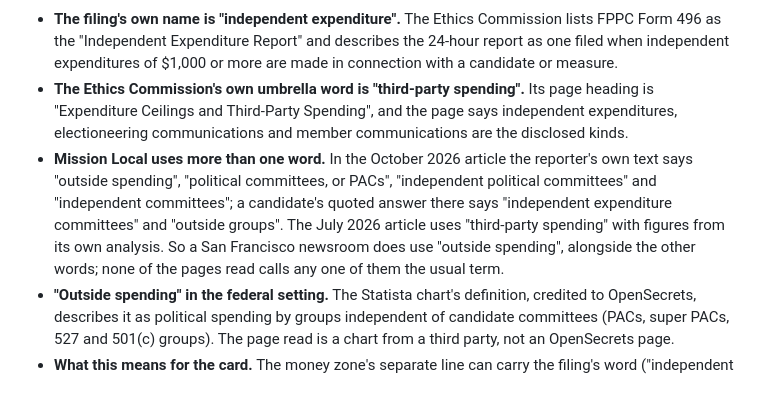
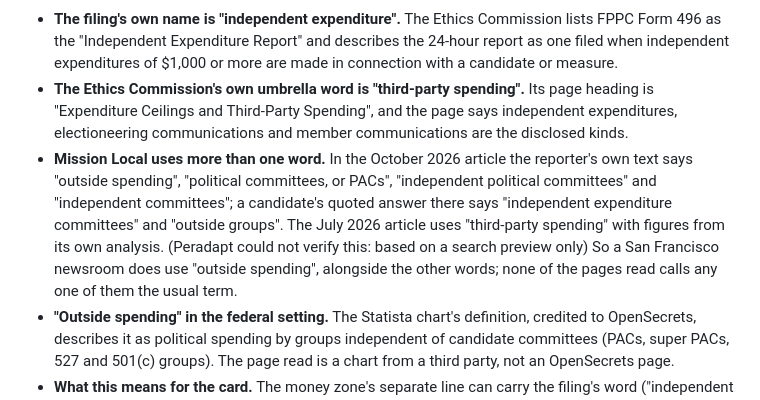
Before and after one commit to bhs/quidproquote, a Markdown page: discovery/pairing-name-options/comparable-sites.md, the part around the change. Rendered like a GitHub page.

Commit message:
Mark what Peradapt could not verify in Pairing name options's findings
Peradapt doubted these claims, and being wrong about them would change no answer the findings were asked for, so it marked each in place rather than asking:
- comparable-sites.md says Mission Local's July 2026 article uses 'third-party spending' for its own totals. (discovery/pairing-name-options/comparable-sites.md)

```diff
--- a/discovery/pairing-name-options/comparable-sites.md
+++ b/discovery/pairing-name-options/comparable-sites.md
@@ -68,7 +68,7 @@ Read: the SF Ethics Commission's list of forms (https://sfethics.org/guidance/ca
 
 - **The filing's own name is "independent expenditure".** The Ethics Commission lists FPPC Form 496 as the "Independent Expenditure Report" and describes the 24-hour report as one filed when independent expenditures of $1,000 or more are made in connection with a candidate or measure.
 - **The Ethics Commission's own umbrella word is "third-party spending".** Its page heading is "Expenditure Ceilings and Third-Party Spending", and the page says independent expenditures, electioneering communications and member communications are the disclosed kinds.
-- **Mission Local uses more than one word.** In the October 2026 article the reporter's own text says "outside spending", "political committees, or PACs", "independent political committees" and "independent committees"; a candidate's quoted answer there says "independent expenditure committees" and "outside groups". The July 2026 article uses "third-party spending" with figures from its own analysis. So a San Francisco newsroom does use "outside spending", alongside the other words; none of the pages read calls any one of them the usual term.
+- **Mission Local uses more than one word.** In the October 2026 article the reporter's own text says "outside spending", "political committees, or PACs", "independent political committees" and "independent committees"; a candidate's quoted answer there says "independent expenditure committees" and "outside groups". The July 2026 article uses "third-party spending" with figures from its own analysis. (Peradapt could not verify this: based on a search preview only) So a San Francisco newsroom does use "outside spending", alongside the other words; none of the pages read calls any one of them the usual term.
 - **"Outside spending" in the federal setting.** The Statista chart's definition, credited to OpenSecrets, describes it as political spending by groups independent of candidate committees (PACs, super PACs, 527 and 501(c) groups). The page read is a chart from a third party, not an OpenSecrets page.
 - **What this means for the card.** The money zone's separate line can carry the filing's word ("independent expenditures, Form 496") with "outside spending" or "third-party spending" as the plain-words gloss. Which gloss to use is open; the maintainer's Project Memory already says "Outside spending is kept apart and labelled separately".
 
```
